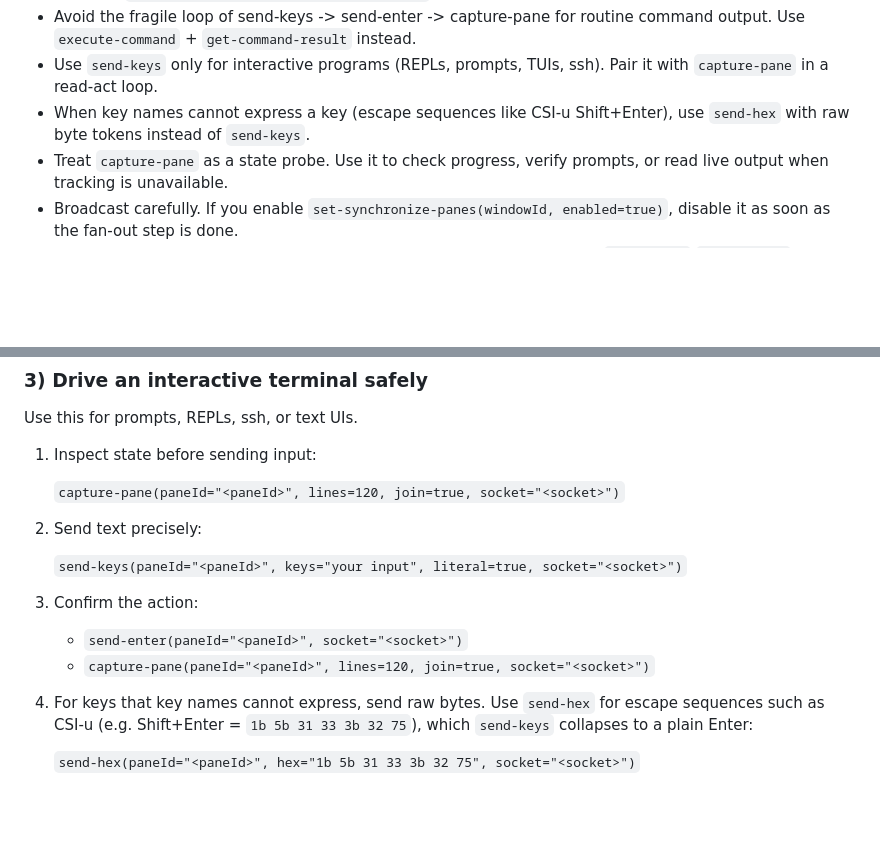
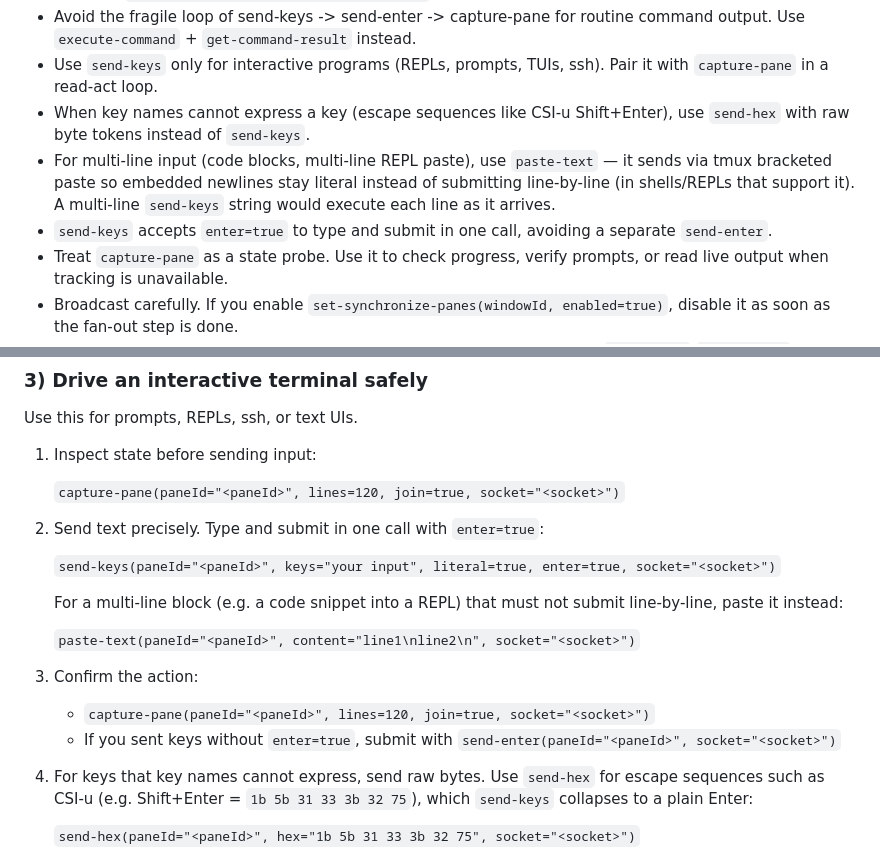
Before and after one commit to 134820134820/tmux-mcp, a Markdown page: skills/tmux-via-mcp/SKILL.md, 2 parts joined by grey strips. Rendered like a GitHub page; blank space fills up the shorter version.

Commit message:
docs(skill): cover paste-text and the send-keys enter flag
The tmux-via-mcp skill still steered toward send-keys + separate
send-enter and had no guidance for multi-line input, so an agent would
default to sending a multi-line string via send-keys (executing each
line) and to two-trip type-then-enter. Add a core rule and a Playbook 3
step for paste-text (bracketed paste) and for `send-keys enter=true`.

Co-Authored-By: Claude Opus 4.8 <noreply@anthropic.com>

```diff
--- a/skills/tmux-via-mcp/SKILL.md
+++ b/skills/tmux-via-mcp/SKILL.md
@@ -16,6 +16,8 @@ Use this skill when a task needs a real TTY, persistent shell state, or multiple
 - Avoid the fragile loop of send-keys -> send-enter -> capture-pane for routine command output. Use `execute-command` + `get-command-result` instead.
 - Use `send-keys` only for interactive programs (REPLs, prompts, TUIs, ssh). Pair it with `capture-pane` in a read-act loop.
 - When key names cannot express a key (escape sequences like CSI-u Shift+Enter), use `send-hex` with raw byte tokens instead of `send-keys`.
+- For multi-line input (code blocks, multi-line REPL paste), use `paste-text` — it sends via tmux bracketed paste so embedded newlines stay literal instead of submitting line-by-line (in shells/REPLs that support it). A multi-line `send-keys` string would execute each line as it arrives.
+- `send-keys` accepts `enter=true` to type and submit in one call, avoiding a separate `send-enter`.
 - Treat `capture-pane` as a state probe. Use it to check progress, verify prompts, or read live output when tracking is unavailable.
 - Broadcast carefully. If you enable `set-synchronize-panes(windowId, enabled=true)`, disable it as soon as the fan-out step is done.
 - For large outputs, move data into buffers and explore incrementally. Use `set-buffer`/`load-buffer` with `search-buffer` and `subsearch-buffer`, or trigger the `tmux-buffer-explorer` skill.
@@ -74,14 +76,18 @@ Use this for prompts, REPLs, ssh, or text UIs.
 
    `capture-pane(paneId="<paneId>", lines=120, join=true, socket="<socket>")`
 
-2. Send text precisely:
+2. Send text precisely. Type and submit in one call with `enter=true`:
 
-   `send-keys(paneId="<paneId>", keys="your input", literal=true, socket="<socket>")`
+   `send-keys(paneId="<paneId>", keys="your input", literal=true, enter=true, socket="<socket>")`
+
+   For a multi-line block (e.g. a code snippet into a REPL) that must not submit line-by-line, paste it instead:
+
+   `paste-text(paneId="<paneId>", content="line1\nline2\n", socket="<socket>")`
 
 3. Confirm the action:
 
-   - `send-enter(paneId="<paneId>", socket="<socket>")`
    - `capture-pane(paneId="<paneId>", lines=120, join=true, socket="<socket>")`
+   - If you sent keys without `enter=true`, submit with `send-enter(paneId="<paneId>", socket="<socket>")`
 
 4. For keys that key names cannot express, send raw bytes. Use `send-hex` for escape sequences such as CSI-u (e.g. Shift+Enter = `1b 5b 31 33 3b 32 75`), which `send-keys` collapses to a plain Enter:
 
```
